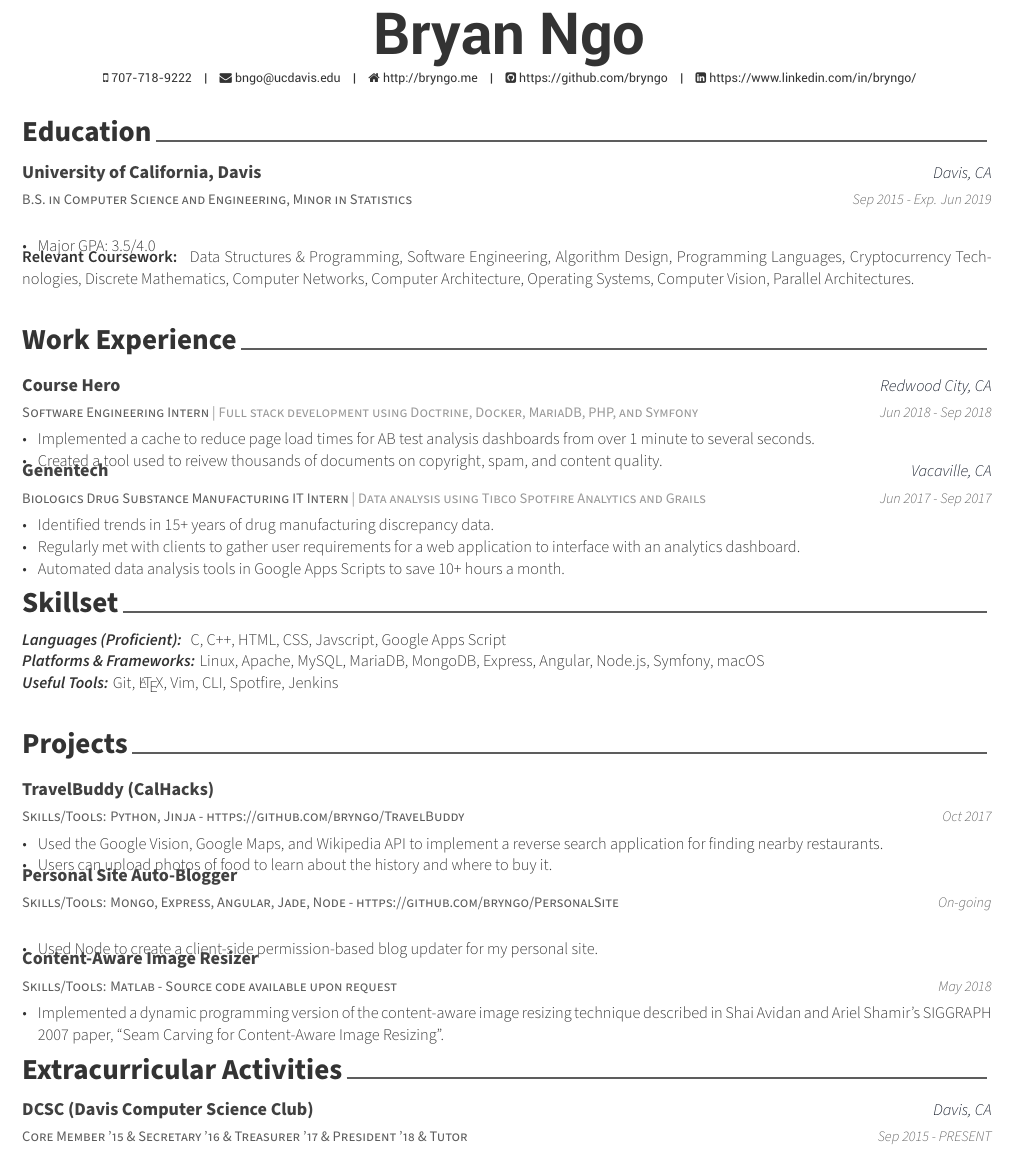
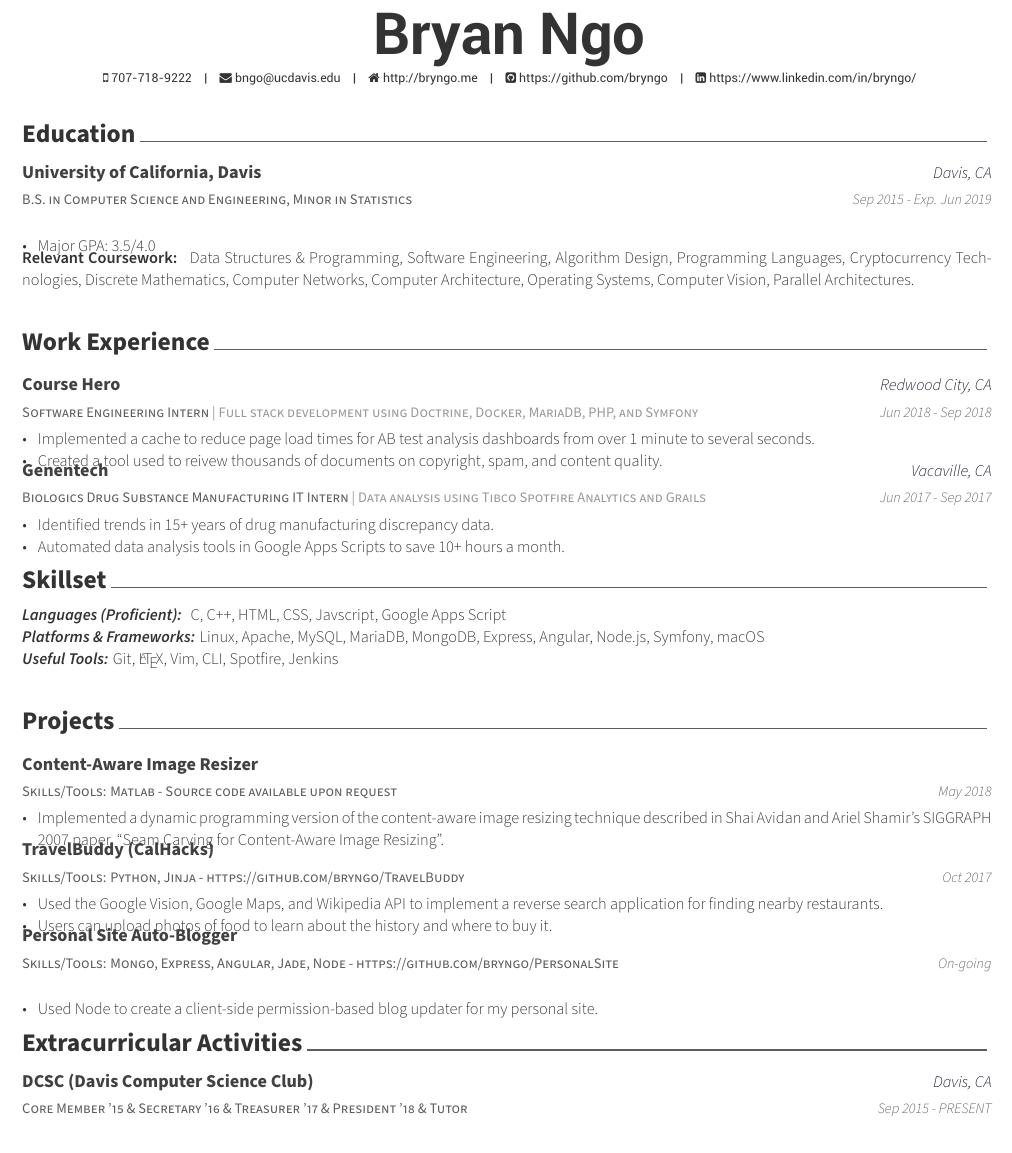
Before and after one commit to bryngo/Resumes, a LaTeX CV (bngo_resume.tex, which reads awesome-cv.cls, resume/experience.tex, resume/projects.tex): part of the page, cut so that both start at the same text. Compiled offline with XeLaTeX.

Commit message:
maybe everything fits on one page this time

```diff
--- a/awesome-cv.cls
+++ b/awesome-cv.cls
@@ -195,7 +195,7 @@
 \newcommand*{\headersocialstyle}[1]{{\fontsize{6.8pt}{1em}\headerfont\color{text} #1}}
 \newcommand*{\headerquotestyle}[1]{{\fontsize{9pt}{1em}\bodyfont\itshape\color{darktext} #1}}
 \newcommand*{\footerstyle}[1]{{\fontsize{8pt}{1em}\footerfont\scshape\color{lighttext} #1}}
-\newcommand*{\sectionstyle}[1]{{\fontsize{16pt}{1em}\bodyfont\bfseries\color{text}\@sectioncolor #1}}
+\newcommand*{\sectionstyle}[1]{{\fontsize{14pt}{1em}\bodyfont\bfseries\color{text}\@sectioncolor #1}}
 \newcommand*{\subsectionstyle}[1]{{\fontsize{12pt}{1em}\bodyfont\scshape\textcolor{text}{#1}}}
 \newcommand*{\paragraphstyle}{\fontsize{9pt}{1em}\bodyfontlight\upshape\color{text}}
 
--- a/bngo_resume.tex
+++ b/bngo_resume.tex
@@ -21,7 +21,7 @@
 \documentclass[12pt, letterpaper]{awesome-cv}
 
 % Configure page margins with geometry
-\geometry{left=1.4cm, top=.5cm, right=1.4cm, bottom=1.5cm, footskip=.5cm}
+\geometry{left=1.4cm, top=.8cm, right=1.4cm, bottom=1.8cm, footskip=.5cm}
 
 % Specify the location of the included fonts
 \fontdir[fonts/]
--- a/resume/experience.tex
+++ b/resume/experience.tex
@@ -30,7 +30,6 @@
   {
   \begin{cvitems} % Description(s) of tasks/responsibilities
     \item {Identified trends in 15+ years of drug manufacturing discrepancy data.}
-    \item {Regularly met with clients to gather user requirements for a web application to interface with an analytics dashboard.}
     \item {Automated data analysis tools in Google Apps Scripts to save 10+ hours a month.}
   \end{cvitems}
   }
--- a/resume/projects.tex
+++ b/resume/projects.tex
@@ -8,6 +8,17 @@
 %	CONTENT
 %-------------------------------------------------------------------------------
 \begin{cventries}
+
+  \cventry
+  {Skills/Tools: Matlab - Source code available upon request} % Affiliation/role
+  {Content-Aware Image Resizer} % Organization/group
+  {} % Location
+  {May 2018} % Date(s)
+  {
+  \begin{cvitems} % Description(s) of experience/contributions/knowledge
+    \item {Implemented a dynamic programming version of the content-aware image resizing technique described in Shai Avidan and Ariel Shamir’s SIGGRAPH 2007 paper, “Seam Carving for Content-Aware Image Resizing”.}
+  \end{cvitems}
+  }
 
   %---------------------------------------------------------
   \cventry
@@ -37,15 +48,4 @@
 
   %---------------------------------------------------------
 
-  \cventry
-  {Skills/Tools: Matlab - Source code available upon request} % Affiliation/role
-  {Content-Aware Image Resizer} % Organization/group
-  {} % Location
-  {May 2018} % Date(s)
-  {
-  \begin{cvitems} % Description(s) of experience/contributions/knowledge
-    \item {Implemented a dynamic programming version of the content-aware image resizing technique described in Shai Avidan and Ariel Shamir’s SIGGRAPH 2007 paper, “Seam Carving for Content-Aware Image Resizing”.}
-  \end{cvitems}
-  }
-
 \end{cventries}
```
Also changed, not shown: bngo_resume.pdf.
